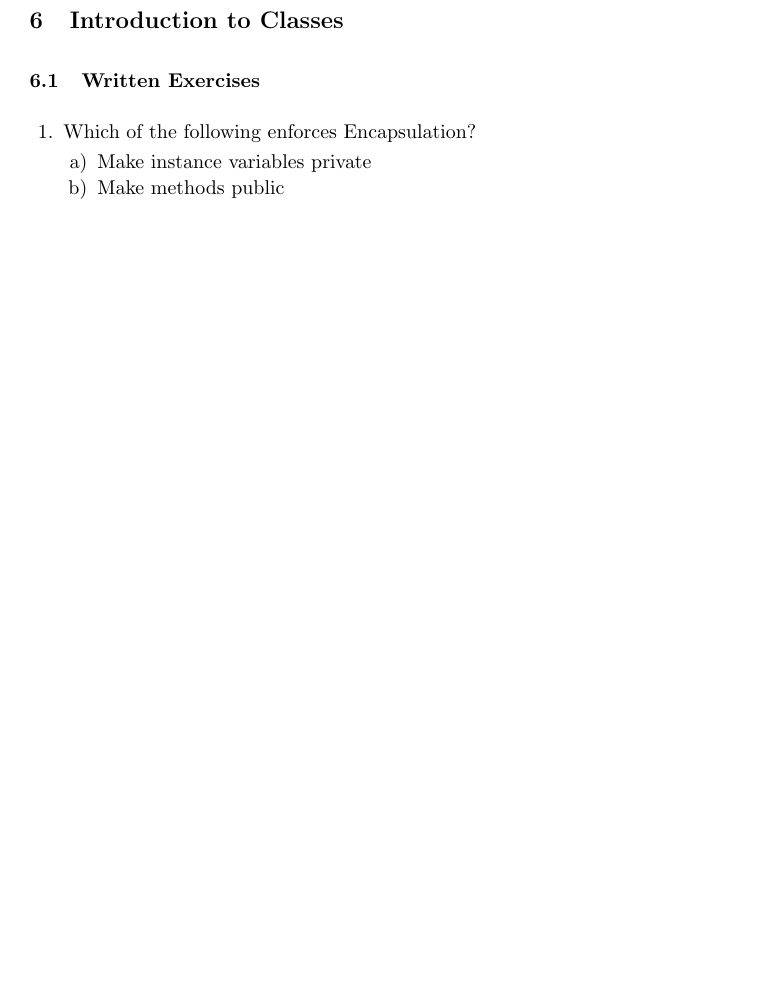
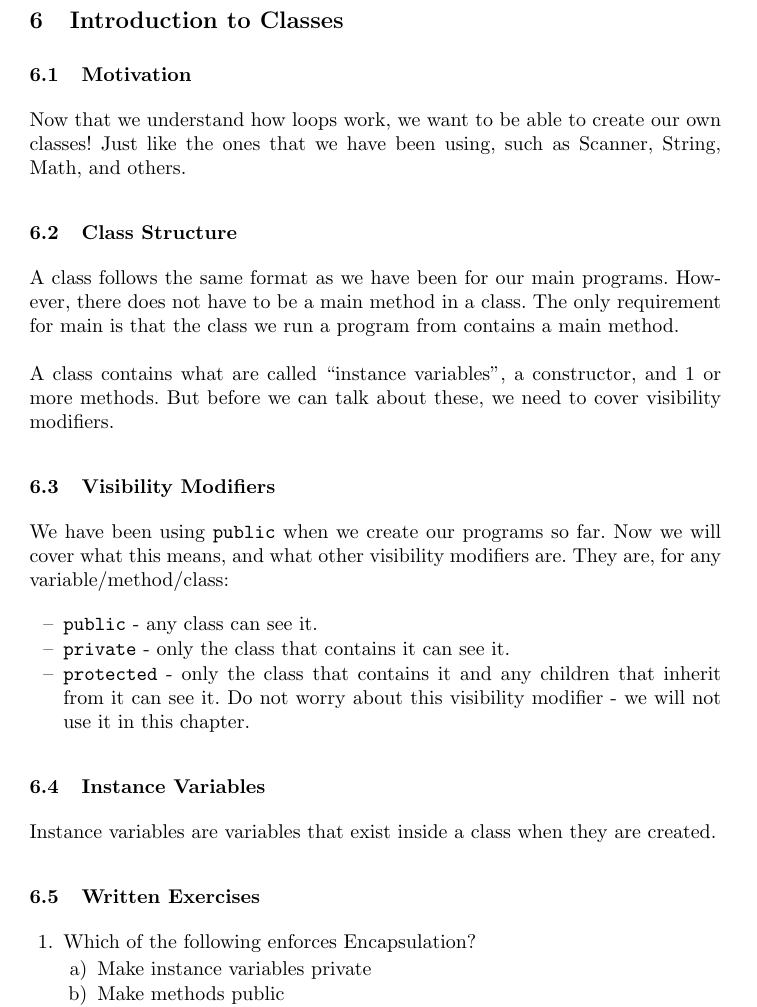
Before and after one commit to ryandougherty/Introduction-to-Computer-Science-Lecture-Notes, a LaTeX paper (Lecture Notes/lecturenotes.tex, which reads Lecture Notes/06_introclasses.tex): part of page 32 of 41 before the commit and part of page 32 of 42 after it, cut so that both start at the same text, the shorter picture padded with empty space. Compiled offline with pdfLaTeX.

Commit message:
Added some class stuff

```diff
--- a/Lecture Notes/06_introclasses.tex
+++ b/Lecture Notes/06_introclasses.tex
@@ -1,4 +1,23 @@
 \section{Introduction to Classes}
+
+\subsection{Motivation}
+Now that we understand how loops work, we want to be able to create our own classes! Just like the ones that we have been using, such as Scanner, String, Math, and others.
+
+\subsection{Class Structure}
+A class follows the same format as we have been for our main programs. However, there does not have to be a main method in a class. The only requirement for main is that the class we run a program from contains a main method.
+\\ \\
+A class contains what are called ``instance variables", a constructor, and 1 or more methods. But before we can talk about these, we need to cover visibility modifiers.
+
+\subsection{Visibility Modifiers}
+We have been using \verb|public| when we create our programs so far. Now we will cover what this means, and what other visibility modifiers are. They are, for any variable/method/class:
+\begin{itemize}
+\item \verb|public| - any class can see it.
+\item \verb|private| - only the class that contains it can see it.
+\item \verb|protected| - only the class that contains it and any children that inherit from it can see it. Do not worry about this visibility modifier - we will not use it in this chapter.
+\end{itemize}
+
+\subsection{Instance Variables}
+Instance variables are variables that exist inside a class when they are created.
 
 \subsection{Written Exercises}
 
```
